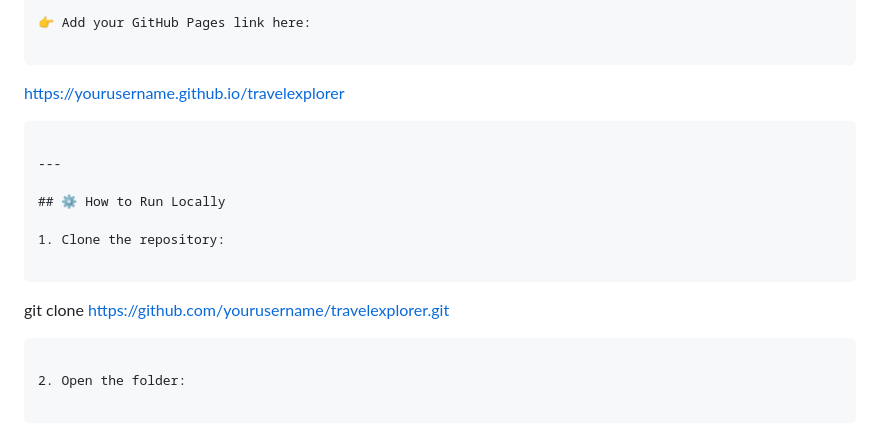
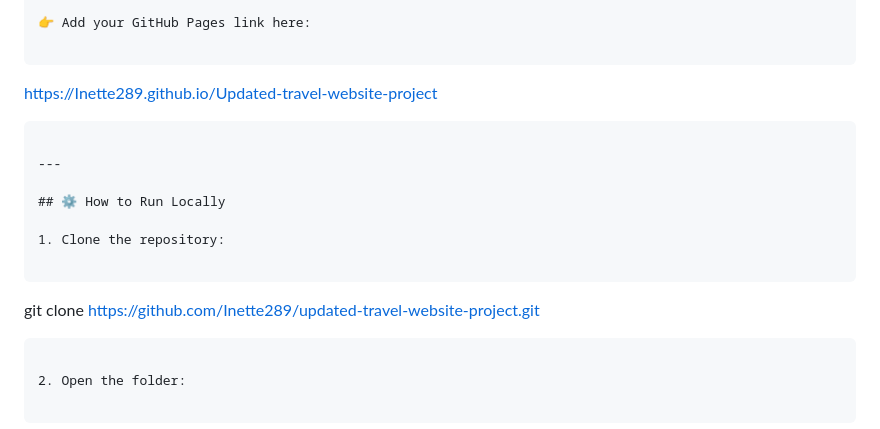
Before and after one commit to Inette289/updated-travel-website-project, a Markdown page: README.md, the part around the change. Rendered like a GitHub page.

Commit message:
Update GitHub Pages link and repository clone URL

````diff
--- a/README.md
+++ b/README.md
@@ -128,7 +128,7 @@ Travel Website/
 👉 Add your GitHub Pages link here:
 
 ```
-https://yourusername.github.io/travelexplorer
+https://Inette289.github.io/Updated-travel-website-project
 ```
 
 ---
@@ -138,7 +138,7 @@ https://yourusername.github.io/travelexplorer
 1. Clone the repository:
 
 ```
-git clone https://github.com/yourusername/travelexplorer.git
+git clone https://github.com/Inette289/updated-travel-website-project.git
 ```
 
 2. Open the folder:
````
